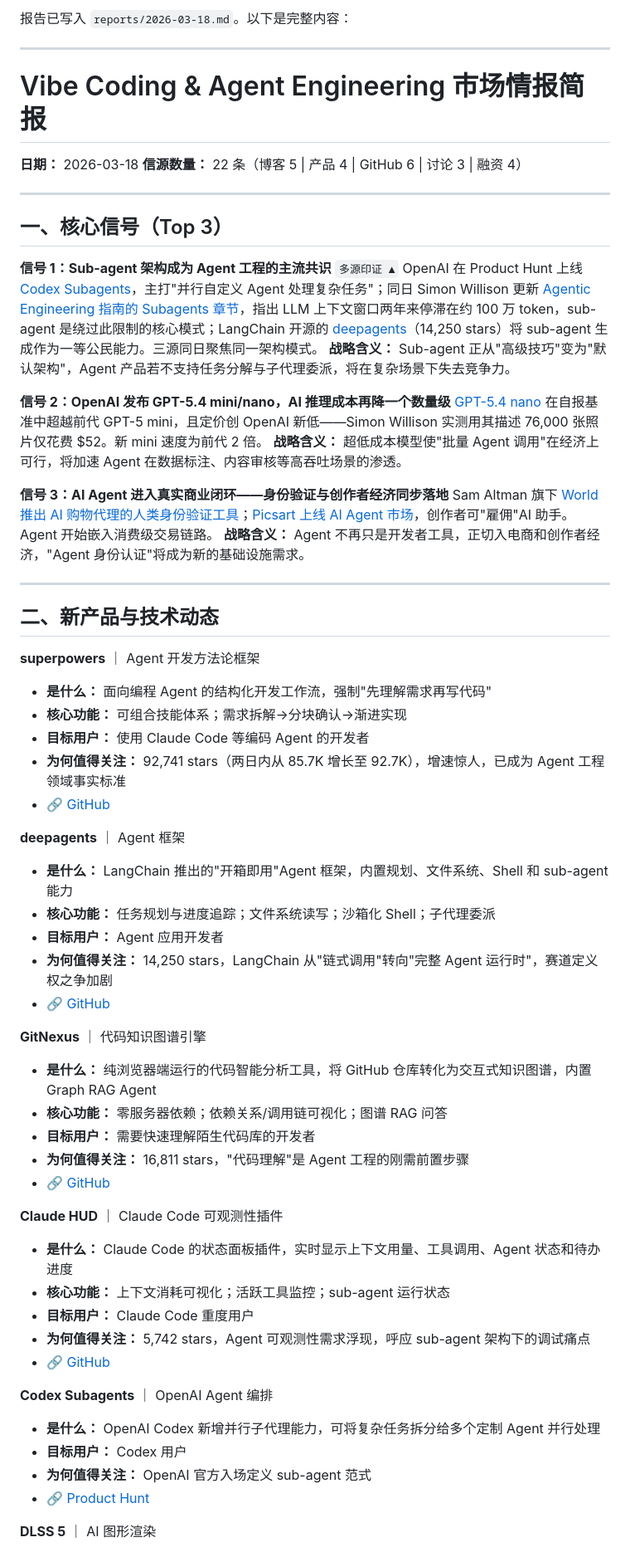
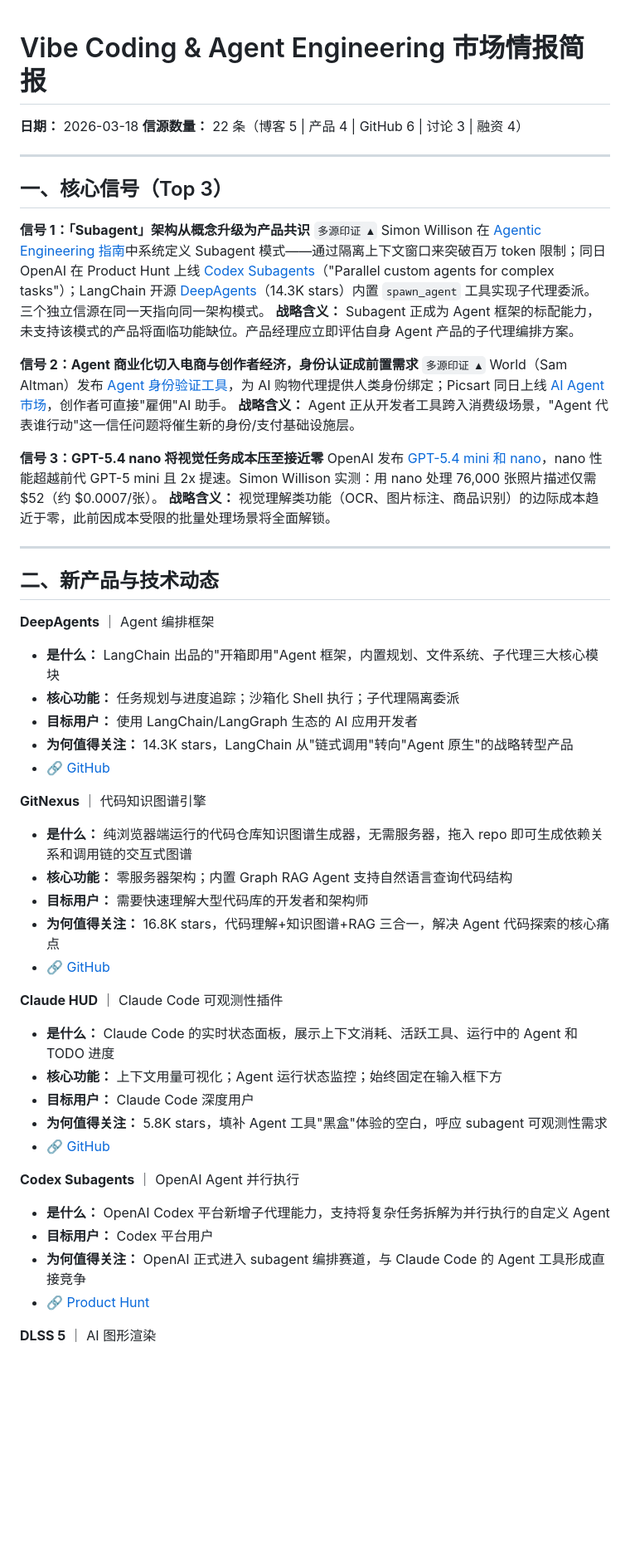
Before and after one commit to xiajngsi/showcase, a Markdown page: vibe-intel/reports/2026-03-18.md, the part around one of its changes. Shown at 83% size. Rendered like a GitHub page; blank space fills up the shorter version.

```diff
--- a/vibe-intel/reports/2026-03-18.md
+++ b/vibe-intel/reports/2026-03-18.md
@@ -1,7 +1,3 @@
-报告已写入 `reports/2026-03-18.md`。以下是完整内容：
-
----
-
 # Vibe Coding & Agent Engineering 市场情报简报
 
 **日期：** 2026-03-18
@@ -11,54 +7,47 @@
 
 ## 一、核心信号（Top 3）
 
-**信号 1：Sub-agent 架构成为 Agent 工程的主流共识** `多源印证 ▲`
-OpenAI 在 Product Hunt 上线 [Codex Subagents](https://www.producthunt.com/products/openai)，主打"并行自定义 Agent 处理复杂任务"；同日 Simon Willison 更新 [Agentic Engineering 指南的 Subagents 章节](https://simonwillison.net/guides/agentic-engineering-patterns/subagents/#atom-everything)，指出 LLM 上下文窗口两年来停滞在约 100 万 token，sub-agent 是绕过此限制的核心模式；LangChain 开源的 [deepagents](https://github.com/langchain-ai/deepagents)（14,250 stars）将 sub-agent 生成作为一等公民能力。三源同日聚焦同一架构模式。
-**战略含义：** Sub-agent 正从"高级技巧"变为"默认架构"，Agent 产品若不支持任务分解与子代理委派，将在复杂场景下失去竞争力。
+**信号 1：「Subagent」架构从概念升级为产品共识** `多源印证 ▲`
+Simon Willison 在 [Agentic Engineering 指南](https://simonwillison.net/guides/agentic-engineering-patterns/subagents/#atom-everything)中系统定义 Subagent 模式——通过隔离上下文窗口来突破百万 token 限制；同日 OpenAI 在 Product Hunt 上线 [Codex Subagents](https://www.producthunt.com/products/openai)（"Parallel custom agents for complex tasks"）；LangChain 开源 [DeepAgents](https://github.com/langchain-ai/deepagents)（14.3K stars）内置 `spawn_agent` 工具实现子代理委派。三个独立信源在同一天指向同一架构模式。
+**战略含义：** Subagent 正成为 Agent 框架的标配能力，未支持该模式的产品将面临功能缺位。产品经理应立即评估自身 Agent 产品的子代理编排方案。
 
-**信号 2：OpenAI 发布 GPT-5.4 mini/nano，AI 推理成本再降一个数量级**
-[GPT-5.4 nano](https://simonwillison.net/2026/Mar/17/mini-and-nano/#atom-everything) 在自报基准中超越前代 GPT-5 mini，且定价创 OpenAI 新低——Simon Willison 实测用其描述 76,000 张照片仅花费 $52。新 mini 速度为前代 2 倍。
-**战略含义：** 超低成本模型使"批量 Agent 调用"在经济上可行，将加速 Agent 在数据标注、内容审核等高吞吐场景的渗透。
+**信号 2：Agent 商业化切入电商与创作者经济，身份认证成前置需求** `多源印证 ▲`
+World（Sam Altman）发布 [Agent 身份验证工具](https://techcrunch.com/2026/03/17/world-launches-tool-to-verify-humans-behind-ai-shopping-agents/)，为 AI 购物代理提供人类身份绑定；Picsart 同日上线 [AI Agent 市场](https://techcrunch.com/2026/03/16/picsart-now-allows-creators-to-hire-ai-assistants-through-agent-marketplace/)，创作者可直接"雇佣"AI 助手。
+**战略含义：** Agent 正从开发者工具跨入消费级场景，"Agent 代表谁行动"这一信任问题将催生新的身份/支付基础设施层。
 
-**信号 3：AI Agent 进入真实商业闭环——身份验证与创作者经济同步落地**
-Sam Altman 旗下 [World 推出 AI 购物代理的人类身份验证工具](https://techcrunch.com/2026/03/17/world-launches-tool-to-verify-humans-behind-ai-shopping-agents/)；[Picsart 上线 AI Agent 市场](https://techcrunch.com/2026/03/16/picsart-now-allows-creators-to-hire-ai-assistants-through-agent-marketplace/)，创作者可"雇佣"AI 助手。Agent 开始嵌入消费级交易链路。
-**战略含义：** Agent 不再只是开发者工具，正切入电商和创作者经济，"Agent 身份认证"将成为新的基础设施需求。
+**信号 3：GPT-5.4 nano 将视觉任务成本压至接近零**
+OpenAI 发布 [GPT-5.4 mini 和 nano](https://simonwillison.net/2026/Mar/17/mini-and-nano/#atom-everything)，nano 性能超越前代 GPT-5 mini 且 2x 提速。Simon Willison 实测：用 nano 处理 76,000 张照片描述仅需 $52（约 $0.0007/张）。
+**战略含义：** 视觉理解类功能（OCR、图片标注、商品识别）的边际成本趋近于零，此前因成本受限的批量处理场景将全面解锁。
 
 ---
 
 ## 二、新产品与技术动态
 
-**superpowers** ｜ Agent 开发方法论框架
-- **是什么：** 面向编程 Agent 的结构化开发工作流，强制"先理解需求再写代码"
-- **核心功能：** 可组合技能体系；需求拆解→分块确认→渐进实现
-- **目标用户：** 使用 Claude Code 等编码 Agent 的开发者
-- **为何值得关注：** 92,741 stars（两日内从 85.7K 增长至 92.7K），增速惊人，已成为 Agent 工程领域事实标准
-- 🔗 [GitHub](https://github.com/obra/superpowers)
-
-**deepagents** ｜ Agent 框架
-- **是什么：** LangChain 推出的"开箱即用"Agent 框架，内置规划、文件系统、Shell 和 sub-agent 能力
-- **核心功能：** 任务规划与进度追踪；文件系统读写；沙箱化 Shell；子代理委派
-- **目标用户：** Agent 应用开发者
-- **为何值得关注：** 14,250 stars，LangChain 从"链式调用"转向"完整 Agent 运行时"，赛道定义权之争加剧
+**DeepAgents** ｜ Agent 编排框架
+- **是什么：** LangChain 出品的"开箱即用"Agent 框架，内置规划、文件系统、子代理三大核心模块
+- **核心功能：** 任务规划与进度追踪；沙箱化 Shell 执行；子代理隔离委派
+- **目标用户：** 使用 LangChain/LangGraph 生态的 AI 应用开发者
+- **为何值得关注：** 14.3K stars，LangChain 从"链式调用"转向"Agent 原生"的战略转型产品
 - 🔗 [GitHub](https://github.com/langchain-ai/deepagents)
 
 **GitNexus** ｜ 代码知识图谱引擎
-- **是什么：** 纯浏览器端运行的代码智能分析工具，将 GitHub 仓库转化为交互式知识图谱，内置 Graph RAG Agent
-- **核心功能：** 零服务器依赖；依赖关系/调用链可视化；图谱 RAG 问答
-- **目标用户：** 需要快速理解陌生代码库的开发者
-- **为何值得关注：** 16,811 stars，"代码理解"是 Agent 工程的刚需前置步骤
+- **是什么：** 纯浏览器端运行的代码仓库知识图谱生成器，无需服务器，拖入 repo 即可生成依赖关系和调用链的交互式图谱
+- **核心功能：** 零服务器架构；内置 Graph RAG Agent 支持自然语言查询代码结构
+- **目标用户：** 需要快速理解大型代码库的开发者和架构师
+- **为何值得关注：** 16.8K stars，代码理解+知识图谱+RAG 三合一，解决 Agent 代码探索的核心痛点
 - 🔗 [GitHub](https://github.com/abhigyanpatwari/GitNexus)
 
 **Claude HUD** ｜ Claude Code 可观测性插件
-- **是什么：** Claude Code 的状态面板插件，实时显示上下文用量、工具调用、Agent 状态和待办进度
-- **核心功能：** 上下文消耗可视化；活跃工具监控；sub-agent 运行状态
-- **目标用户：** Claude Code 重度用户
-- **为何值得关注：** 5,742 stars，Agent 可观测性需求浮现，呼应 sub-agent 架构下的调试痛点
+- **是什么：** Claude Code 的实时状态面板，展示上下文消耗、活跃工具、运行中的 Agent 和 TODO 进度
+- **核心功能：** 上下文用量可视化；Agent 运行状态监控；始终固定在输入框下方
+- **目标用户：** Claude Code 深度用户
+- **为何值得关注：** 5.8K stars，填补 Agent 工具"黑盒"体验的空白，呼应 subagent 可观测性需求
 - 🔗 [GitHub](https://github.com/jarrodwatts/claude-hud)
 
-**Codex Subagents** ｜ OpenAI Agent 编排
-- **是什么：** OpenAI Codex 新增并行子代理能力，可将复杂任务拆分给多个定制 Agent 并行处理
-- **目标用户：** Codex 用户
-- **为何值得关注：** OpenAI 官方入场定义 sub-agent 范式
+**Codex Subagents** ｜ OpenAI Agent 并行执行
+- **是什么：** OpenAI Codex 平台新增子代理能力，支持将复杂任务拆解为并行执行的自定义 Agent
+- **目标用户：** Codex 平台用户
+- **为何值得关注：** OpenAI 正式进入 subagent 编排赛道，与 Claude Code 的 Agent 工具形成直接竞争
 - 🔗 [Product Hunt](https://www.producthunt.com/products/openai)
 
 **DLSS 5** ｜ AI 图形渲染
```
Also changed, not shown: other parts of vibe-intel/reports/2026-03-18.md (+64 -23 lines).
